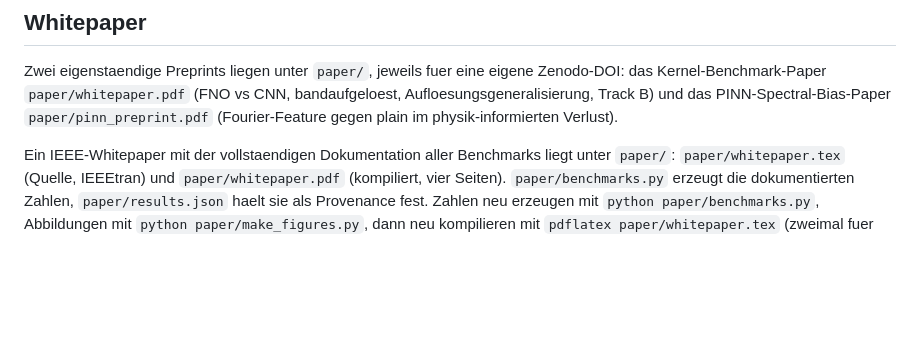
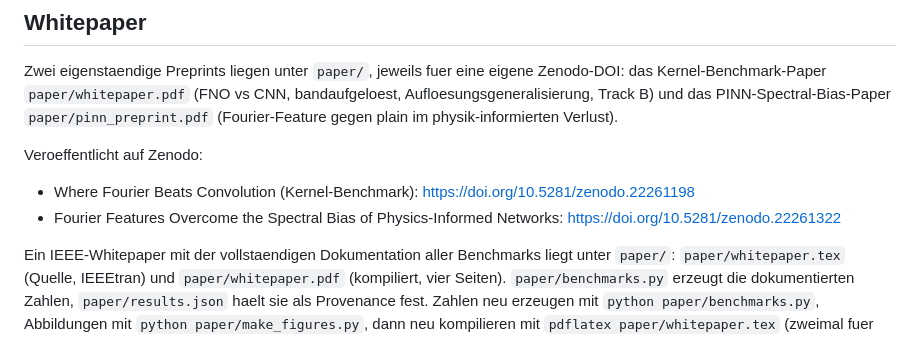
Before and after one commit to freshNfunky/Fourier-Physics-Informed-NN, a Markdown page: README.md, the part around the change. Drawn GitHub-style; blank space fills up the shorter version.

Commit message:
readme: link the two published Zenodo DOIs

```diff
--- a/README.md
+++ b/README.md
@@ -93,6 +93,10 @@ Eine methodische Feinheit ist bereits eingebaut: der bandrelative Fehler ist in
 
 Zwei eigenstaendige Preprints liegen unter `paper/`, jeweils fuer eine eigene Zenodo-DOI: das Kernel-Benchmark-Paper `paper/whitepaper.pdf` (FNO vs CNN, bandaufgeloest, Aufloesungsgeneralisierung, Track B) und das PINN-Spectral-Bias-Paper `paper/pinn_preprint.pdf` (Fourier-Feature gegen plain im physik-informierten Verlust).
 
+Veroeffentlicht auf Zenodo:
+- Where Fourier Beats Convolution (Kernel-Benchmark): https://doi.org/10.5281/zenodo.22261198
+- Fourier Features Overcome the Spectral Bias of Physics-Informed Networks: https://doi.org/10.5281/zenodo.22261322
+
 Ein IEEE-Whitepaper mit der vollstaendigen Dokumentation aller Benchmarks liegt unter `paper/`: `paper/whitepaper.tex` (Quelle, IEEEtran) und `paper/whitepaper.pdf` (kompiliert, vier Seiten). `paper/benchmarks.py` erzeugt die dokumentierten Zahlen, `paper/results.json` haelt sie als Provenance fest. Zahlen neu erzeugen mit `python paper/benchmarks.py`, Abbildungen mit `python paper/make_figures.py`, dann neu kompilieren mit `pdflatex paper/whitepaper.tex` (zweimal fuer Referenzen). Das Paper enthaelt ein TikZ-Architektur-Schema (Fig. 1) und die Ergebnis-Plots (Fig. 2).
 
 - PINN-Domaene: physik-informierten Trainings-Track ergaenzen (PDE-Residualverlust via Autodiff) und benchmarken, ob der Fourier-Ansatz (Fourier-Feature-MLP bzw. PINO) ein reines PINN und die datengetriebenen Surrogate schlaegt, mit denselben band-, aufloesungs- und regimeaufgeloesten Metriken. Siehe `BACKLOG.md`.
```
